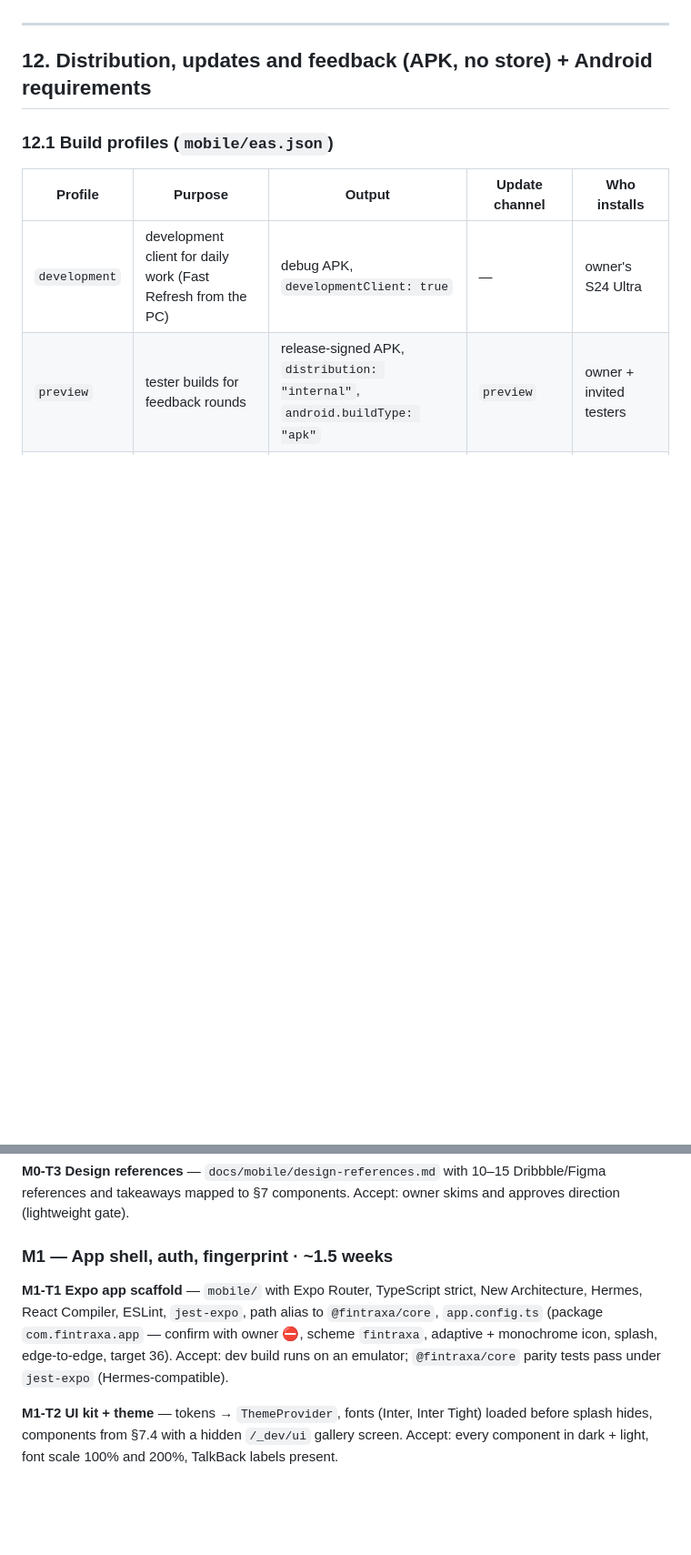
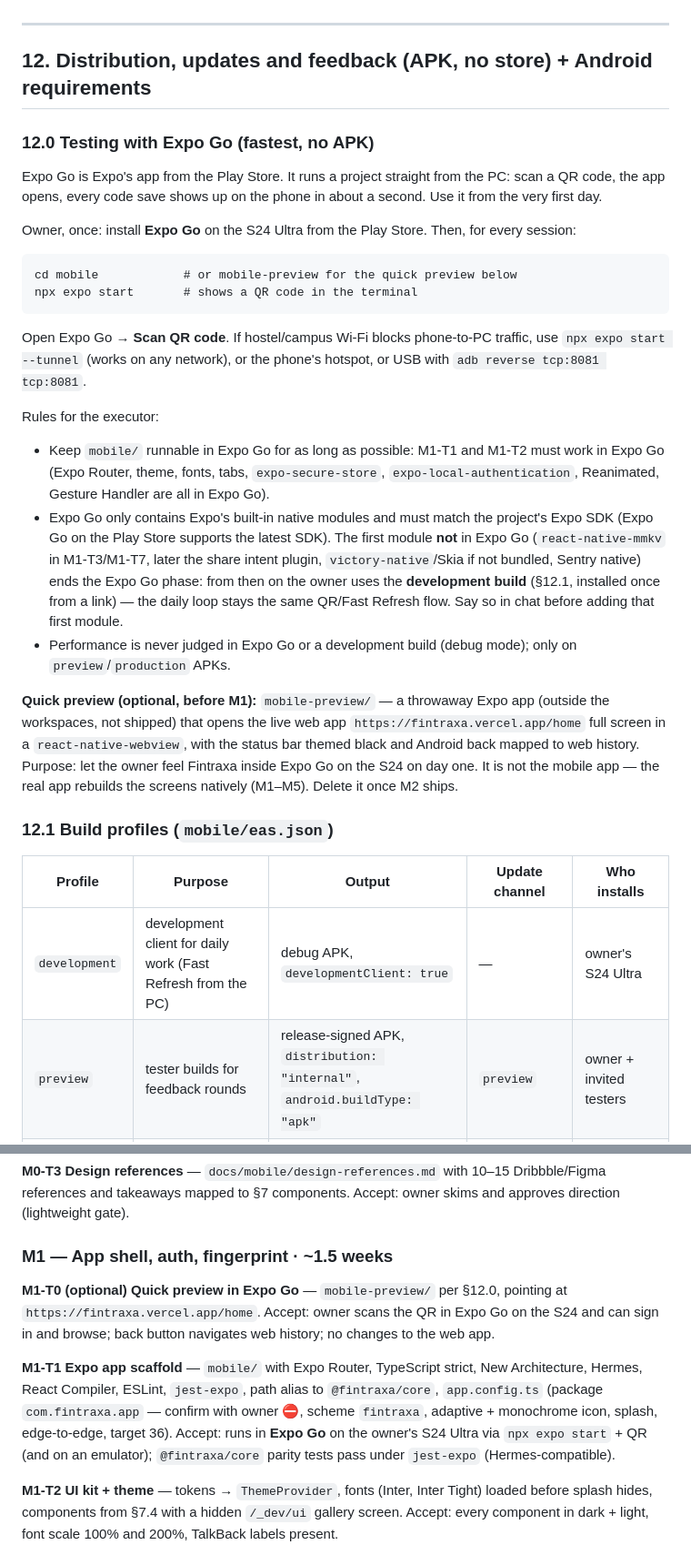
Before and after one commit to Sohaib-Sarwar/Fintraxa, a Markdown page: docs/mobile/MOBILE_APP_PLAN.md, 2 parts joined by grey strips. Shown at 91% size. Rendered like a GitHub page; blank space fills up the shorter version.

Commit message:
Mobile plan: test with Expo Go first; quick preview of fintraxa.vercel.app
Co-Authored-By: Claude Opus 5.5 <noreply@anthropic.com>

````diff
--- a/docs/mobile/MOBILE_APP_PLAN.md
+++ b/docs/mobile/MOBILE_APP_PLAN.md
@@ -502,6 +503,37 @@ Techniques (all required):
 
 ## 12. Distribution, updates and feedback (APK, no store) + Android requirements
 
+### 12.0 Testing with Expo Go (fastest, no APK)
+
+Expo Go is Expo's app from the Play Store. It runs a project straight from the PC: scan a QR code, the app opens,
+every code save shows up on the phone in about a second. Use it from the very first day.
+
+Owner, once: install **Expo Go** on the S24 Ultra from the Play Store. Then, for every session:
+
+```
+cd mobile            # or mobile-preview for the quick preview below
+npx expo start       # shows a QR code in the terminal
+```
+
+Open Expo Go → **Scan QR code**. If hostel/campus Wi-Fi blocks phone-to-PC traffic, use `npx expo start --tunnel`
+(works on any network), or the phone's hotspot, or USB with `adb reverse tcp:8081 tcp:8081`.
+
+Rules for the executor:
+- Keep `mobile/` runnable in Expo Go for as long as possible: M1-T1 and M1-T2 must work in Expo Go (Expo Router,
+  theme, fonts, tabs, `expo-secure-store`, `expo-local-authentication`, Reanimated, Gesture Handler are all in Expo Go).
+- Expo Go only contains Expo's built-in native modules and must match the project's Expo SDK (Expo Go on the Play Store
+  supports the latest SDK). The first module **not** in Expo Go (`react-native-mmkv` in M1-T3/M1-T7, later the share
+  intent plugin, `victory-native`/Skia if not bundled, Sentry native) ends the Expo Go phase: from then on the owner
+  uses the **development build** (§12.1, installed once from a link) — the daily loop stays the same QR/Fast Refresh
+  flow. Say so in chat before adding that first module.
+- Performance is never judged in Expo Go or a development build (debug mode); only on `preview`/`production` APKs.
+
+**Quick preview (optional, before M1):** `mobile-preview/` — a throwaway Expo app (outside the workspaces, not
+shipped) that opens the live web app `https://fintraxa.vercel.app/home` full screen in a `react-native-webview`, with
+the status bar themed black and Android back mapped to web history. Purpose: let the owner feel Fintraxa inside Expo
+Go on the S24 on day one. It is not the mobile app — the real app rebuilds the screens natively (M1–M5). Delete it
+once M2 ships.
+
 ### 12.1 Build profiles (`mobile/eas.json`)
 
 | Profile | Purpose | Output | Update channel | Who installs |
@@ -614,10 +646,13 @@ mapped to §7 components. Accept: owner skims and approves direction (lightweigh
 
 ### M1 — App shell, auth, fingerprint · ~1.5 weeks
 
+**M1-T0 (optional) Quick preview in Expo Go** — `mobile-preview/` per §12.0, pointing at `https://fintraxa.vercel.app/home`. Accept: owner scans the QR in Expo Go on the S24 and can sign in and browse; back button navigates web history; no changes to the web app.
+
 **M1-T1 Expo app scaffold** — `mobile/` with Expo Router, TypeScript strict, New Architecture, Hermes, React
 Compiler, ESLint, `jest-expo`, path alias to `@fintraxa/core`, `app.config.ts` (package `com.fintraxa.app` — confirm
 with owner ⛔, scheme `fintraxa`, adaptive + monochrome icon, splash, edge-to-edge, target 36).
-Accept: dev build runs on an emulator; `@fintraxa/core` parity tests pass under `jest-expo` (Hermes-compatible).
+Accept: runs in **Expo Go** on the owner's S24 Ultra via `npx expo start` + QR (and on an emulator);
+`@fintraxa/core` parity tests pass under `jest-expo` (Hermes-compatible).
 
 **M1-T2 UI kit + theme** — tokens → `ThemeProvider`, fonts (Inter, Inter Tight) loaded before splash hides,
 components from §7.4 with a hidden `/_dev/ui` gallery screen. Accept: every component in dark + light, font scale
````
Also changed, not shown: other parts of docs/mobile/MOBILE_APP_PLAN.md (+2 -1 lines), CONTEXT.md (+2 -1 lines), docs/mobile/DEVICE_SETUP.md (+19 -1 lines).
